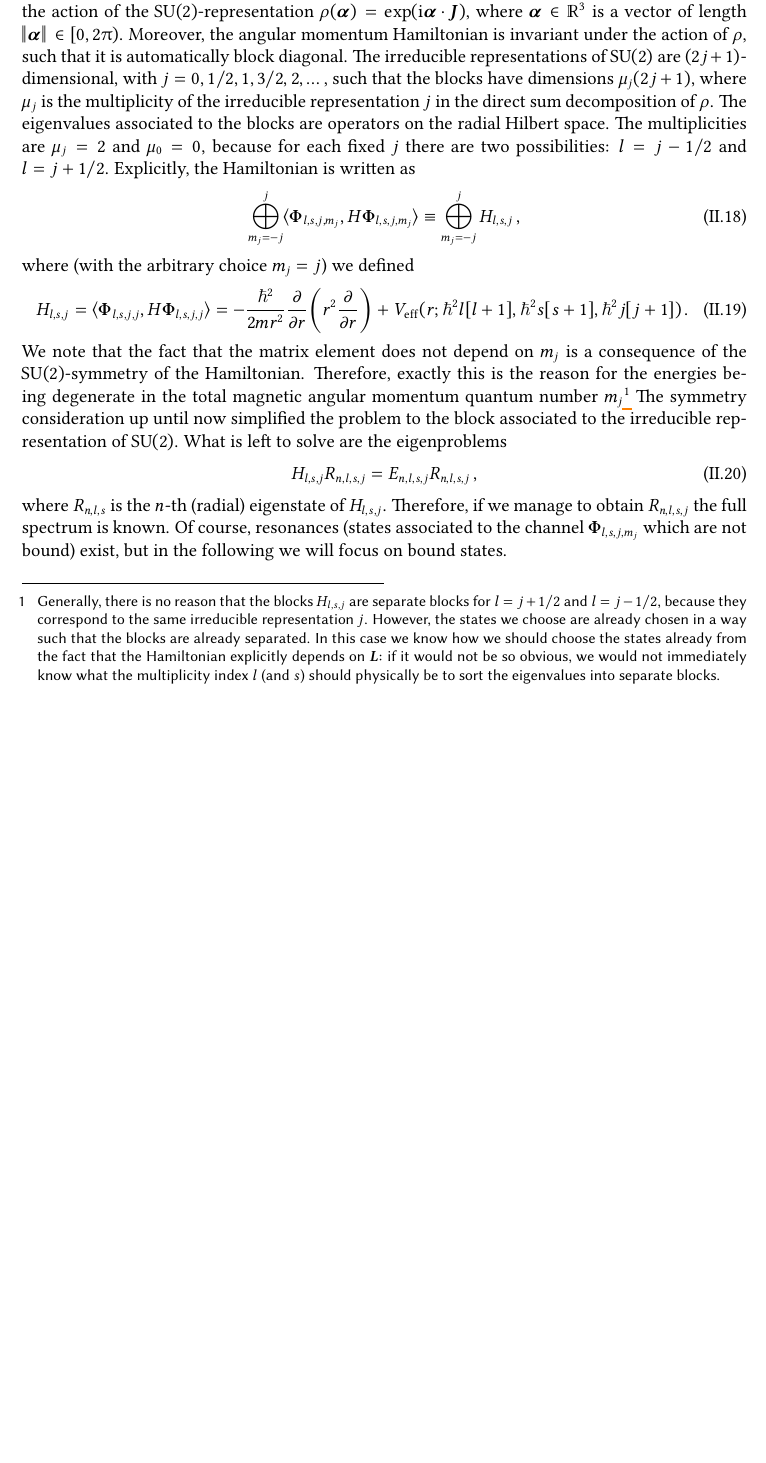
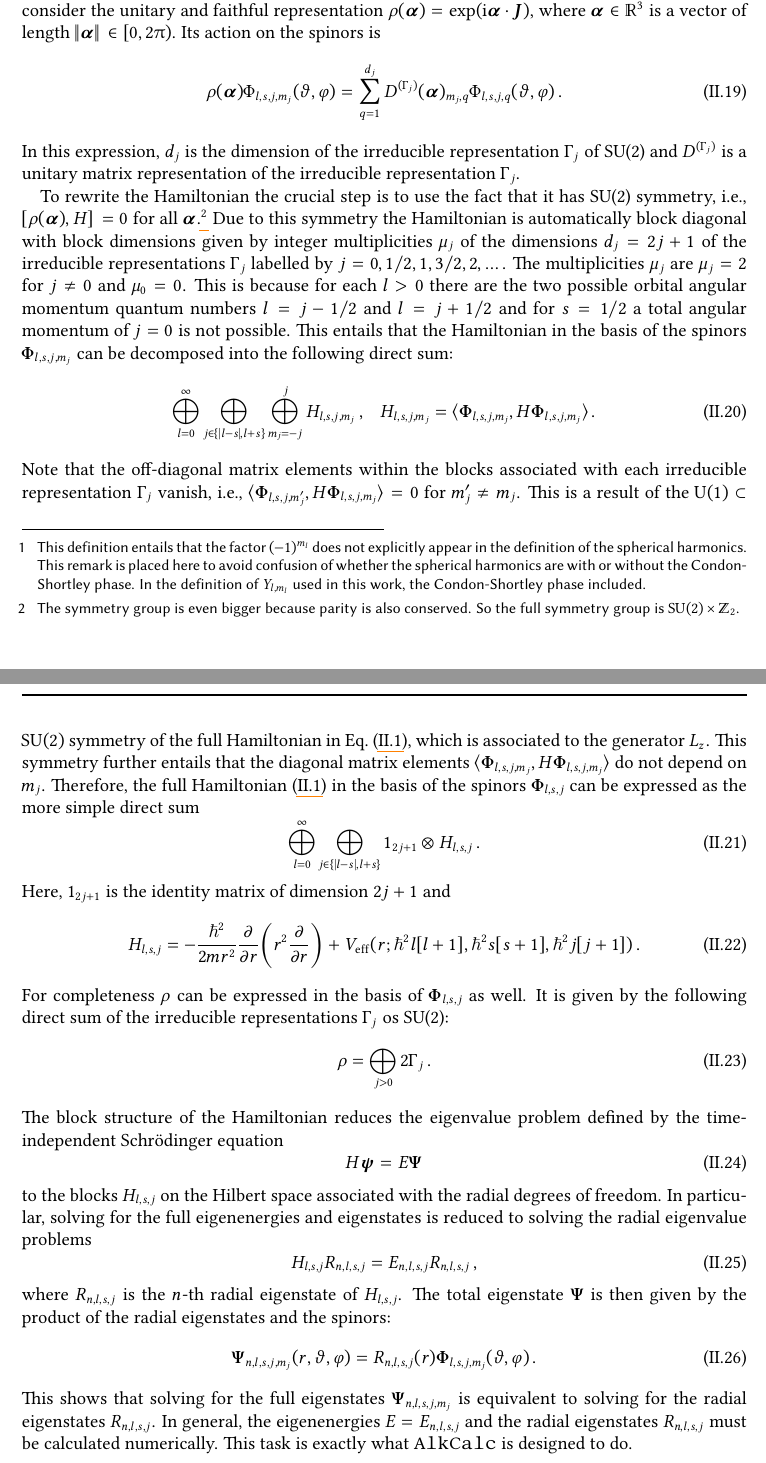
Before and after one commit to simon-euchner/AlkCalc, a LaTeX document (theory/theory.tex): part of page 6 of 21 before the commit and two parts of pages 6 and 7 of 22 after it, the two joined at a grey line, cut so that both start at the same text, the shorter picture padded with empty space. Compiled offline with pdfLaTeX.

Commit message:
Finished single-atom/ion theory

```diff
--- a/theory/theory.tex
+++ b/theory/theory.tex
@@ -462,3 +450,9 @@
+    $(-1)^{m_l}$ does not explicitly appear in the definition of the spherical
+    harmonics. This remark is placed here to avoid confusion of whether the
+    spherical harmonics are with or without the Condon-Shortley phase. In the
+    definition of $Y_{l,m_l}$ used in this work, the Condon-Shortley phase
+    included.} Finally, $\bm{\chi}_{s,m_s}$ in Eq.~\eqref{eq:UncoupledSpinors}
+    are two-spinors defined as
     \begin{equation}\label{eq:twoSpinsors}
         \bm{\chi}_{\frac{1}{2},\frac{1}{2}}=\mqty[1 \\ 0]
     \,, \
@@ -478,64 +472,113 @@
     \,,
     \end{equation}
     where the scalar products are (possibly vanishing) Clebsch-Gordan
-    coefficients. We further find that these states transform according to the
-    irreducible representations of the group $\mathrm{SU}(2)$ under the action
-    of the $\mathrm{SU}(2)$-representation
+    coefficients. These spinor transform according to irreducible
+    representations of SU(2). This is seen in the following way: consider the
+    unitary and faithful representation
     $\rho(\bm{\alpha})=\exp(\ii\bm{\alpha}\cdot\bm{J})$, where
     $\bm{\alpha}\in\mathbb{R}^3$ is a vector of length
-    $\norm*{\bm{\alpha}}\in[0,2\pii)$. Moreover, the angular momentum
-    Hamiltonian is invariant under the action of $\rho$, such that it is
-    automatically block diagonal. The irreducible representations of
-    $\mathrm{SU}(2)$ are $(2j+1)$-dimensional, with
-    $j=0,1\slash{2},1,3\slash{2},2,\dots$, such that the blocks have dimensions
-    $\mu_j(2j+1)$, where $\mu_j$ is the multiplicity of the irreducible
-    representation $j$ in the direct sum decomposition of $\rho$. The
-    eigenvalues associated to the blocks are operators on the radial Hilbert
-    space. The multiplicities are $\mu_{j}=2$ and $\mu_0=0$, because for each
-    fixed $j$ there are two possibilities: $l=j-1\slash{2}$ and
-    $l=j+1\slash{2}$. Explicitly, the Hamiltonian is written as
+    $\norm*{\bm{\alpha}}\in[0,2\pii)$. Its action on the spinors is
     \begin{equation}
+        \rho(\bm{\alpha})
+        \Phi_{l,s,j,m_j}(\vartheta,\varphi)
+        =
+        \sum^{d_j}_{q=1} D^{(\Gamma_j)}(\bm{\alpha})_{m_j,q}
+        \Phi_{l,s,j,q}(\vartheta,\varphi)
+    \,.
+    \end{equation}
+    In this expression, $d_j$ is the dimension of the irreducible representation
+    $\Gamma_j$ of SU(2) and $D^{(\Gamma_j)}$ is a unitary matrix representation
+    of the irreducible representation $\Gamma_j$.
+
+    To rewrite the Hamiltonian the crucial step is to use the fact that it has
+    SU(2) symmetry, i.e., $\comm*{\rho(\bm{\alpha})}{H}=0$ for all
+    $\bm{\alpha}$.\footnote{The symmetry group is even bigger because parity is
+    also conserved. So the full symmetry group is
+    $\mathrm{SU}(2)\times\mathbb{Z}_2$.} Due to this symmetry the Hamiltonian is
+    automatically block diagonal with block dimensions given by integer
+    multiplicities $\mu_j$ of the dimensions $d_j=2j+1$ of the irreducible
+    representations $\Gamma_j$ labelled by
+    $j=0,1\slash{2},1,3\slash{2},2,\dots$. The multiplicities $\mu_j$ are
+    $\mu_{j}=2$ for $j\neq0$ and $\mu_0=0$. This is because for each $l>0$ there
+    are the two possible orbital angular momentum quantum numbers
+    $l=j-1\slash{2}$ and $l=j+1\slash{2}$ and for $s=1\slash{2}$ a total angular
+    momentum of $j=0$ is not possible. This entails that the Hamiltonian in the
+    basis of the spinors $\bm{\Phi}_{l,s,j,m_j}$ can be decomposed into the
+    following direct sum:
+    \begin{equation}
+        \bigoplus^\infty_{l=0}
+        \bigoplus_{j \in \{\abs*{l-s},l+s\}}
         \bigoplus^j_{m_j=-j}
+        H_{l,s,j,m_j}
+    \,, \ \ \
+        H_{l,s,j,m_j}
+        =
         \langle \bm{\Phi}_{l,s,j,m_j}, H \bm{\Phi}_{l,s,j,m_j} \rangle
-        \equiv
-        \bigoplus^j_{m_j=-j} H_{l,s,j}
-    \,,
+    \,.
     \end{equation}
-    where (with the arbitrary choice $m_j=j$) we defined
+    Note that the off-diagonal matrix elements within the blocks associated with
+    each irreducible representation $\Gamma_j$ vanish, i.e.,
+    $\langle\bm{\Phi}_{l,s,j,m'_j},H\bm{\Phi}_{l,s,j,m_j}\rangle=0$ for
+    $m_j'\neq{m}_j$. This is a result of the
+    $\mathrm{U}(1)\subset\mathrm{SU}(2)$ symmetry of the full Hamiltonian in
+    Eq.~\eqref{eq:RawHamiltonian}, which is associated to the generator $L_z$.
+    This symmetry further entails that the diagonal matrix elements
+    $\langle\bm{\Phi}_{l,s,j,m_j},H\bm{\Phi}_{l,s,j,m_j}\rangle$ do not depend
+    on $m_j$. Therefore, the full Hamiltonian \eqref{eq:RawHamiltonian} in the
+    basis of the spinors $\bm{\Phi}_{l,s,j}$ can be expressed as the more simple
+    direct sum
+    \begin{equation}
+        \bigoplus^\infty_{l=0}
+        \bigoplus_{j \in \{\abs*{l-s},l+s\}}
+        1_{2j+1} \otimes H_{l,s,j}
+    \,.
+    \end{equation}
+    Here, $1_{2j+1}$ is the identity matrix of dimension $2j+1$ and
     \begin{equation}
         H_{l,s,j}
-        =
-        \langle \bm{\Phi}_{l,s,j,j}, H \bm{\Phi}_{l,s,j,j} \rangle
         =
         -\frac{\hbar^2}{2mr^2}\pdv{r}(r^2\pdv{r})
         +
         V_\mathrm{eff}(r;\hbar^2l[l+1],\hbar^2s[s+1],\hbar^2j[j+1])
     \,.
     \end{equation}
-    We note that the fact that the matrix element does not depend on $m_j$ is a
-    consequence of the $\mathrm{SU}(2)$-symmetry of the Hamiltonian. Therefore,
-    exactly this is the reason for the energies being degenerate in the total
-    magnetic angular momentum quantum number $m_j$\footnote{Generally, there is
-    no reason that the blocks $H_{l,s,j}$ are separate blocks for
-    $l=j+1\slash{2}$ and $l=j-1\slash{2}$, because they correspond to the same
-    irreducible representation $j$. However, the states we choose are already
-    chosen in a way such that the blocks are already separated. In this case we
-    know how we should choose the states already from the fact that the
-    Hamiltonian explicitly depends on $\bm{L}$: if it would not be so obvious,
-    we would not immediately know what the multiplicity index $l$ (and $s$)
-    should physically be to sort the eigenvalues into separate blocks.} The
-    symmetry consideration up until now simplified the problem to the block
-    associated to the irreducible representation of $\mathrm{SU}(2)$. What is
-    left to solve are the eigenproblems
+    For completeness $\rho$ can be expressed in the basis of
+    $\bm{\Phi}_{l,s,j}$ as well. It is given by the following direct sum of
+    the irreducible representations $\Gamma_j$ os SU(2):
+    \begin{equation}
+        \rho
+        =
+        \bigoplus_{j>0}
+        2\Gamma_j
+    \,.
+    \end{equation}
+    The block structure of the Hamiltonian reduces the eigenvalue problem
+    defined by the time-independent Schr\"odinger equation
+    \begin{equation}
+        H \bm{\psi} = E \bm{\Psi}
+    \end{equation}
+    to the blocks $H_{l,s,j}$ on the Hilbert space associated with the radial
+    degrees of freedom. In particular, solving for the full eigenenergies and
+    eigenstates is reduced to solving the radial eigenvalue problems
     \begin{equation}\label{eq:radialEigenproblem}
         H_{l,s,j} R_{n,l,s,j} = E_{n,l,s,j} R_{n,l,s,j}
     \,,
     \end{equation}
-    where $R_{n,l,s}$ is the $n$-th (radial) eigenstate of $H_{l,s,j}$.
-    Therefore, if we manage to obtain $R_{n,l,s,j}$ the full spectrum is known.
-    Of course, resonances (states associated to the channel
-    $\bm{\Phi}_{l,s,j,m_j}$ which are not bound) exist, but in the following we
-    will focus on bound states.
+    where $R_{n,l,s,j}$ is the $n$-th radial eigenstate of $H_{l,s,j}$. The
+    total eigenstate $\bm{\Psi}$ is then given by the product of the radial
+    eigenstates and the spinors:
+    \begin{equation}\label{eq:GeneralRadialEquation}
+        \bm{\Psi}_{n,l,s,j,m_j}(r,\vartheta,\varphi)
+        =
+        R_{n,l,s,j}(r)
+        \bm{\Phi}_{l,s,j,m_j}(\vartheta,\varphi)
+    \,.
+    \end{equation}
+    This shows that solving for the full eigenstates $\bm{\Psi}_{n,l,s,j,m_j}$
+    is equivalent to solving for the radial eigenstates $R_{n,l,s,j}$.  In
+    general, the eigenenergies $E=E_{n,l,s,j}$ and the radial eigenstates
+    $R_{n,l,s,j}$ must be calculated numerically. This task is exactly what
+    \alkcalc is designed to do.
 
     %%% SUBSECTION
     \subsection{Numerical method}
```
Also changed, not shown: theory/theory.pdf, theory/theory.tex (80 more changed lines).
